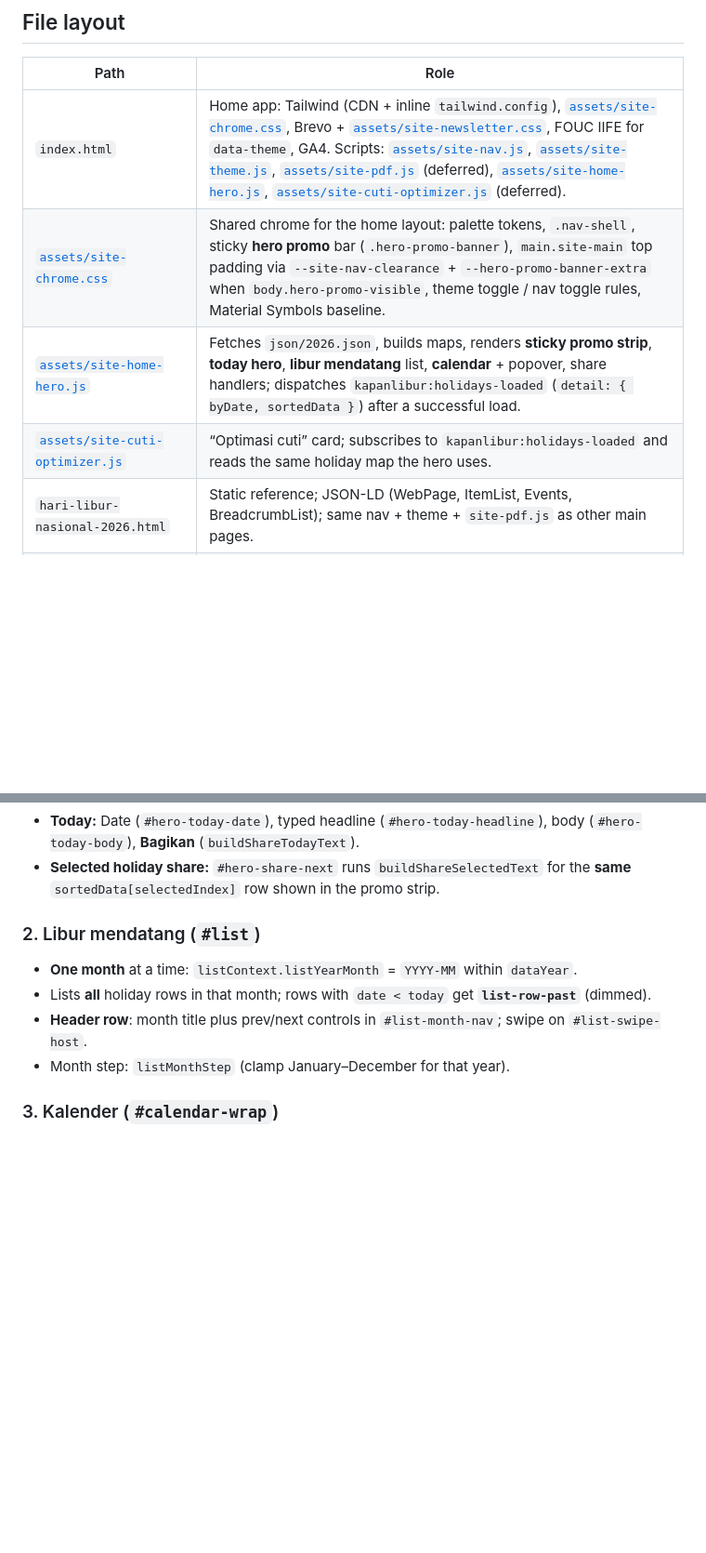
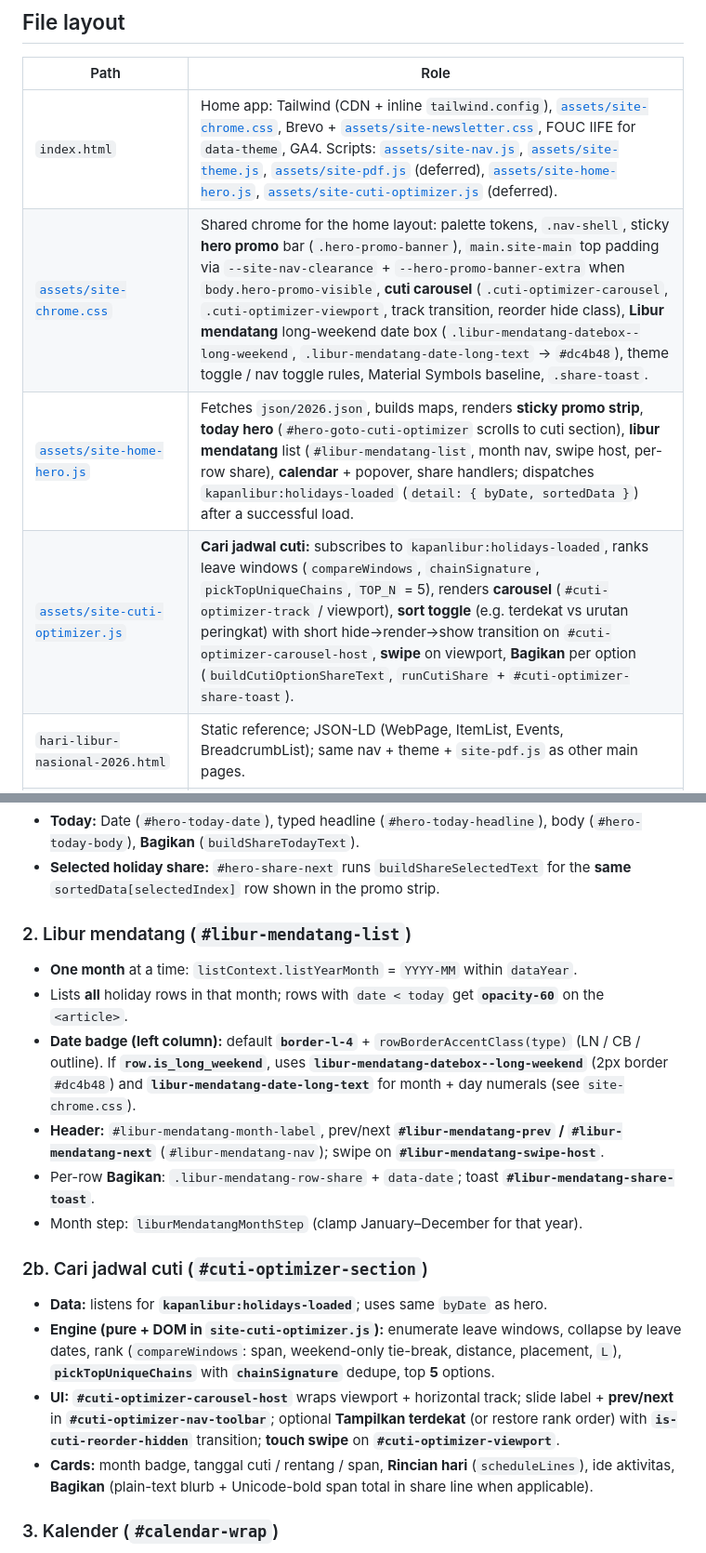
Before and after one commit to dpraktikastudio/kapanlibur, a Markdown page: docs/guide.md, 2 parts joined by grey strips. Shown at 93% size. Drawn GitHub-style; blank space fills up the shorter version.

```diff
--- a/docs/guide.md
+++ b/docs/guide.md
@@ -35,9 +35,9 @@ Then open the printed URL. For production-like output, run `npm run build` and s
 | Path | Role |
 |------|------|
 | `index.html` | Home app: Tailwind (CDN + inline `tailwind.config`), [`assets/site-chrome.css`](../assets/site-chrome.css), Brevo + [`assets/site-newsletter.css`](../assets/site-newsletter.css), FOUC IIFE for `data-theme`, GA4. Scripts: [`assets/site-nav.js`](../assets/site-nav.js), [`assets/site-theme.js`](../assets/site-theme.js), [`assets/site-pdf.js`](../assets/site-pdf.js) (deferred), [`assets/site-home-hero.js`](../assets/site-home-hero.js), [`assets/site-cuti-optimizer.js`](../assets/site-cuti-optimizer.js) (deferred). |
-| [`assets/site-chrome.css`](../assets/site-chrome.css) | Shared chrome for the home layout: palette tokens, `.nav-shell`, sticky **hero promo** bar (`.hero-promo-banner`), `main.site-main` top padding via `--site-nav-clearance` + `--hero-promo-banner-extra` when `body.hero-promo-visible`, theme toggle / nav toggle rules, Material Symbols baseline. |
-| [`assets/site-home-hero.js`](../assets/site-home-hero.js) | Fetches `json/2026.json`, builds maps, renders **sticky promo strip**, **today hero**, **libur mendatang** list, **calendar** + popover, share handlers; dispatches `kapanlibur:holidays-loaded` (`detail: { byDate, sortedData }`) after a successful load. |
-| [`assets/site-cuti-optimizer.js`](../assets/site-cuti-optimizer.js) | “Optimasi cuti” card; subscribes to `kapanlibur:holidays-loaded` and reads the same holiday map the hero uses. |
+| [`assets/site-chrome.css`](../assets/site-chrome.css) | Shared chrome for the home layout: palette tokens, `.nav-shell`, sticky **hero promo** bar (`.hero-promo-banner`), `main.site-main` top padding via `--site-nav-clearance` + `--hero-promo-banner-extra` when `body.hero-promo-visible`, **cuti carousel** (`.cuti-optimizer-carousel`, `.cuti-optimizer-viewport`, track transition, reorder hide class), **Libur mendatang** long-weekend date box (`.libur-mendatang-datebox--long-weekend`, `.libur-mendatang-date-long-text` → `#dc4b48`), theme toggle / nav toggle rules, Material Symbols baseline, `.share-toast`. |
+| [`assets/site-home-hero.js`](../assets/site-home-hero.js) | Fetches `json/2026.json`, builds maps, renders **sticky promo strip**, **today hero** (`#hero-goto-cuti-optimizer` scrolls to cuti section), **libur mendatang** list (`#libur-mendatang-list`, month nav, swipe host, per-row share), **calendar** + popover, share handlers; dispatches `kapanlibur:holidays-loaded` (`detail: { byDate, sortedData }`) after a successful load. |
+| [`assets/site-cuti-optimizer.js`](../assets/site-cuti-optimizer.js) | **Cari jadwal cuti:** subscribes to `kapanlibur:holidays-loaded`, ranks leave windows (`compareWindows`, `chainSignature`, `pickTopUniqueChains`, `TOP_N` = 5), renders **carousel** (`#cuti-optimizer-track` / viewport), **sort toggle** (e.g. terdekat vs urutan peringkat) with short hide→render→show transition on `#cuti-optimizer-carousel-host`, **swipe** on viewport, **Bagikan** per option (`buildCutiOptionShareText`, `runCutiShare` + `#cuti-optimizer-share-toast`). |
 | `hari-libur-nasional-2026.html` | Static reference; JSON-LD (WebPage, ItemList, Events, BreadcrumbList); same nav + theme + `site-pdf.js` as other main pages. |
 | `about.html`, `privacy-policy.html` | Info pages; same header chrome + `site-theme.js` as home; OG/Twitter meta + favicons; deferred `site-pdf.js`. |
 | [`assets/non-critical.css`](../assets/non-critical.css) | Shared UI: **site shell** (`.wrap`, flush-top sticky `header`, mobile full-bleed nav bar, in-flow hamburger), **`.site-brand`**, **`.site-nav-cluster`**, **`.theme-toggle`**, lists, calendar, tables, `.site-nav`, `.site-logo`, footer, `.footer-links`, popover, etc. |
@@ -177,12 +179,21 @@ After load, `heroContext.selectedIndex` is reset to `null` so the first paint pi
 - **Today:** Date (`#hero-today-date`), typed headline (`#hero-today-headline`), body (`#hero-today-body`), **Bagikan** (`buildShareTodayText`).
 - **Selected holiday share:** `#hero-share-next` runs `buildShareSelectedText` for the **same** `sortedData[selectedIndex]` row shown in the promo strip.
 
-### 2. Libur mendatang (`#list`)
+### 2. Libur mendatang (`#libur-mendatang-list`)
 
 - **One month** at a time: `listContext.listYearMonth` = `YYYY-MM` within `dataYear`.
-- Lists **all** holiday rows in that month; rows with `date < today` get **`list-row-past`** (dimmed).
-- **Header row**: month title plus prev/next controls in `#list-month-nav`; swipe on `#list-swipe-host`.
-- Month step: `listMonthStep` (clamp January–December for that year).
+- Lists **all** holiday rows in that month; rows with `date < today` get **`opacity-60`** on the `<article>`.
+- **Date badge (left column):** default **`border-l-4`** + `rowBorderAccentClass(type)` (LN / CB / outline). If **`row.is_long_weekend`**, uses **`libur-mendatang-datebox--long-weekend`** (2px border `#dc4b48`) and **`libur-mendatang-date-long-text`** for month + day numerals (see `site-chrome.css`).
+- **Header:** `#libur-mendatang-month-label`, prev/next **`#libur-mendatang-prev` / `#libur-mendatang-next`** (`#libur-mendatang-nav`); swipe on **`#libur-mendatang-swipe-host`**.
+- Per-row **Bagikan**: `.libur-mendatang-row-share` + `data-date`; toast **`#libur-mendatang-share-toast`**.
+- Month step: `liburMendatangMonthStep` (clamp January–December for that year).
+
+### 2b. Cari jadwal cuti (`#cuti-optimizer-section`)
+
+- **Data:** listens for **`kapanlibur:holidays-loaded`**; uses same `byDate` as hero.
+- **Engine (pure + DOM in `site-cuti-optimizer.js`):** enumerate leave windows, collapse by leave dates, rank (`compareWindows`: span, weekend-only tie-break, distance, placement, `L`), **`pickTopUniqueChains`** with **`chainSignature`** dedupe, top **5** options.
+- **UI:** **`#cuti-optimizer-carousel-host`** wraps viewport + horizontal track; slide label + **prev/next** in **`#cuti-optimizer-nav-toolbar`**; optional **Tampilkan terdekat** (or restore rank order) with **`is-cuti-reorder-hidden`** transition; **touch swipe** on **`#cuti-optimizer-viewport`**.
+- **Cards:** month badge, tanggal cuti / rentang / span, **Rincian hari** (`scheduleLines`), ide aktivitas, **Bagikan** (plain-text blurb + Unicode-bold span total in share line when applicable).
 
 ### 3. Kalender (`#calendar-wrap`)
 
```
Also changed, not shown: other parts of docs/guide.md (+12 -9 lines).
